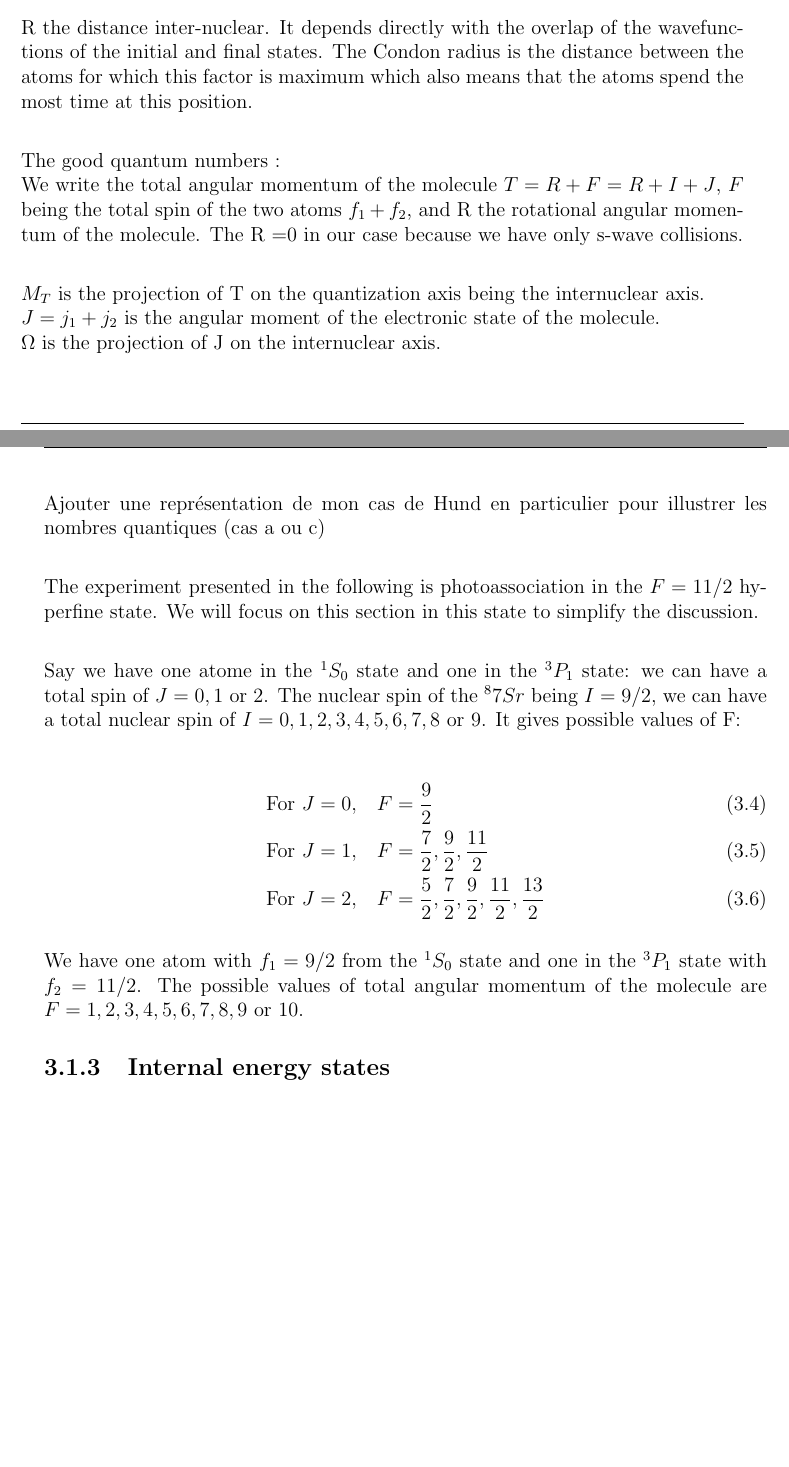
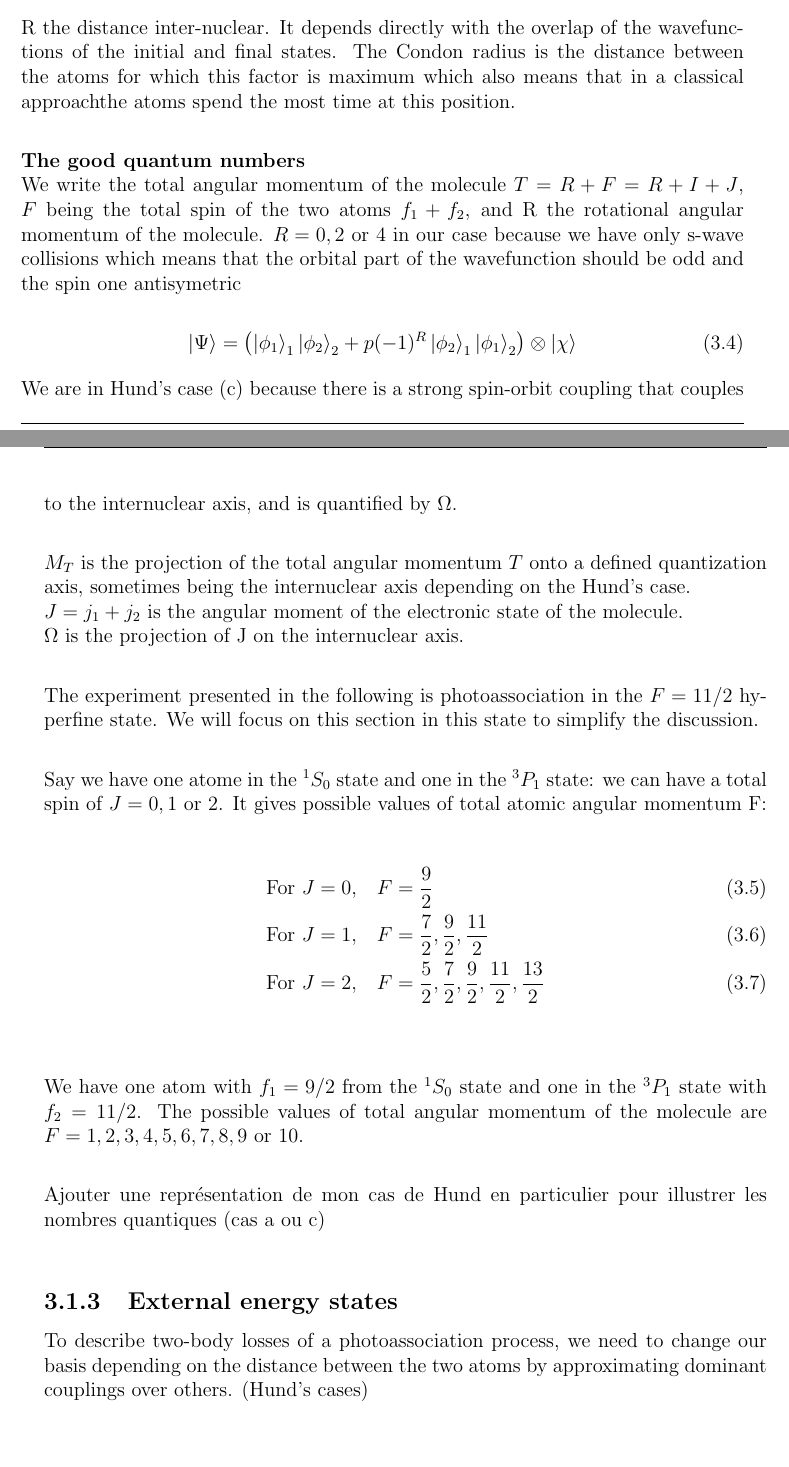
Before and after one commit to PaulineGuesdon/Inchallah-lui-il-marche, a LaTeX thesis (These depuis overleaf/main.tex, which reads These depuis overleaf/Chapitres/Engineering highly entangled system of photoassociated 87Sr atoms/Engineering highly entangled system of photoassociated 87Sr atoms.tex): two parts of pages 21 and 22 of 28, joined at a grey line, cut so that both start at the same text, the shorter picture padded with empty space. Compiled offline with pdfLaTeX.

Commit message:
modif après discussion alban cas hund

```diff
--- a/These depuis overleaf/Chapitres/Engineering highly entangled system of photoassociated 87Sr atoms/Engineering highly entangled system of photoassociated 87Sr atoms.tex
+++ b/These depuis overleaf/Chapitres/Engineering highly entangled system of photoassociated 87Sr atoms/Engineering highly entangled system of photoassociated 87Sr atoms.tex
@@ -65,40 +65,54 @@ a final vibrational $f$ state
 R the distance inter-nuclear.
 It depends directly with the overlap of the wavefunctions of the initial and final states.
 The Condon radius is the distance between the atoms for which this factor is maximum
-which also means that the atoms spend the most time at this position.\\
+which also means that in a classical approachthe atoms spend the most time at this position.\\
 
 
-The good quantum numbers :\\
+\textbf{The good quantum numbers}\\
 We write the total angular momentum of the molecule $T = R + F = R + I + J$, $F$ being the
-total spin of the two atoms $f_1 + f_2$, and R the rotational angular momentum of the molecule. The R =0
-in our case because we have only s-wave collisions.\\
+total spin of the two atoms $f_1 + f_2$, and R the rotational angular momentum of the molecule.
+$R = 0, 2$ or $4$ in our case because we have only s-wave collisions which means that the orbital
+part of the wavefunction should be odd and the spin one antisymetric
 
-$M_T$ is the projection of T on the quantization axis being the internuclear axis.\\
+\begin{equation}
+    \ket{\Psi} = \left(\ket{\phi_1}_1 \ket{\phi_2}_2 + p(-1)^R \ket{\phi_2}_1 \ket{\phi_1}_2\right)
+     \otimes\ket{\chi}
+\end{equation}
+
+
+We are in Hund's case (c) because there is a strong spin-orbit coupling that
+couples to the internuclear axis, and is quantified by $\Omega$.\\
+
+$M_T$ is the projection of the total angular momentum $T$ onto a defined quantization axis,
+sometimes being the internuclear axis depending on the Hund's case.\\
 $J = j_1+j_2$ is the angular moment of the electronic state of the molecule.\\
 $\Omega$ is the projection of J on the internuclear axis.\\
-
-Ajouter une représentation de mon cas de Hund en particulier pour illustrer les
-nombres quantiques (cas a ou c)\\
 
 The experiment presented in the following is photoassociation in the $F=11/2$ hyperfine state. We will focus on this
 section in this state to simplify the discussion.\\
 
 Say we have one atome in the $^1S_0$ state and one in the $^3P_1$ state: we can have a total spin of $J = 0, 1$
-or $2$. The nuclear spin of the $^87Sr$ being $I = 9/2$, we can have a total nuclear spin of $I = 0, 1, 2, 3, 4, 5, 6, 7,
-8$ or $9$. It gives possible values of F:
+or $2$. It gives possible values of total atomic angular momentum F:
 
 \begin{align}
 \text{For } J=0, &\quad F=\frac{9}{2} \\
 \text{For } J=1, &\quad F=\frac{7}{2},\frac{9}{2},\frac{11}{2} \\
 \text{For } J=2, &\quad F=\frac{5}{2},\frac{7}{2},\frac{9}{2},\frac{11}{2},\frac{13}{2}
-\end{align}
-
+\end{align}\\
 
 
 We have one atom with $f_1=9/2$ from the $^1S_0$ state and one in the $^3P_1$ state with $f_2=11/2$.
-The possible values of total angular momentum of the molecule are $F = 1, 2, 3, 4, 5, 6, 7, 8, 9$ or $10$.
+The possible values of total angular momentum of the molecule are $F = 1, 2, 3, 4, 5, 6, 7, 8, 9$ or $10$.\\
 
-\subsection{Internal energy states}
+
+Ajouter une représentation de mon cas de Hund en particulier pour illustrer les
+nombres quantiques (cas a ou c)\\
+
+\subsection{External energy states}
+To describe two-body losses of a photoassociation process, we need to change our basis
+depending on the distance between the two atoms by approximating dominant couplings
+over others. (Hund's cases)
+
 \subsubsection{WKB approximation}
 \begin{figure}[H]
     \centering
--- a/These depuis overleaf/main.tex
+++ b/These depuis overleaf/main.tex
@@ -15,7 +15,7 @@
 \usepackage{float}
 \raggedbottom
 \usepackage[section]{placeins}
-
+\usepackage{braket}
 % CONFIGS
 \pagestyle{fancy}
 \setlength{\headheight}{14.49998pt}
```
Also changed, not shown: These depuis overleaf/out/main.pdf, These depuis overleaf/Chapitres/Engineering highly entangled system of photoassociated 87Sr atoms/Engineering highly entangled system of photoassociated 87Sr atoms.tex (2 more changed lines), 9 other files.
